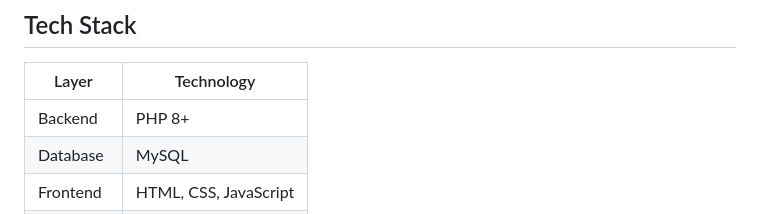
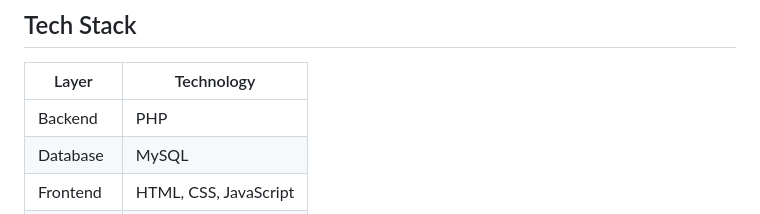
Before and after one commit to RSiyathmin/web-app-assignment, a Markdown page: README.md, the part around one of its changes. Drawn GitHub-style.

Commit message:
Update README.md
small changes

```diff
--- a/README.md
+++ b/README.md
@@ -8,7 +8,7 @@ A full-stack e-commerce website built with **PHP** and **MySQL**.
 
 | Layer      | Technology          |
 |------------|---------------------|
-| Backend    | PHP 8+              |
+| Backend    | PHP                 |
 | Database   | MySQL               |
 | Frontend   | HTML, CSS, JavaScript |
 | Local host | XAMPP               |
```
Also changed, not shown: other parts of README.md (+9 -9 lines).
